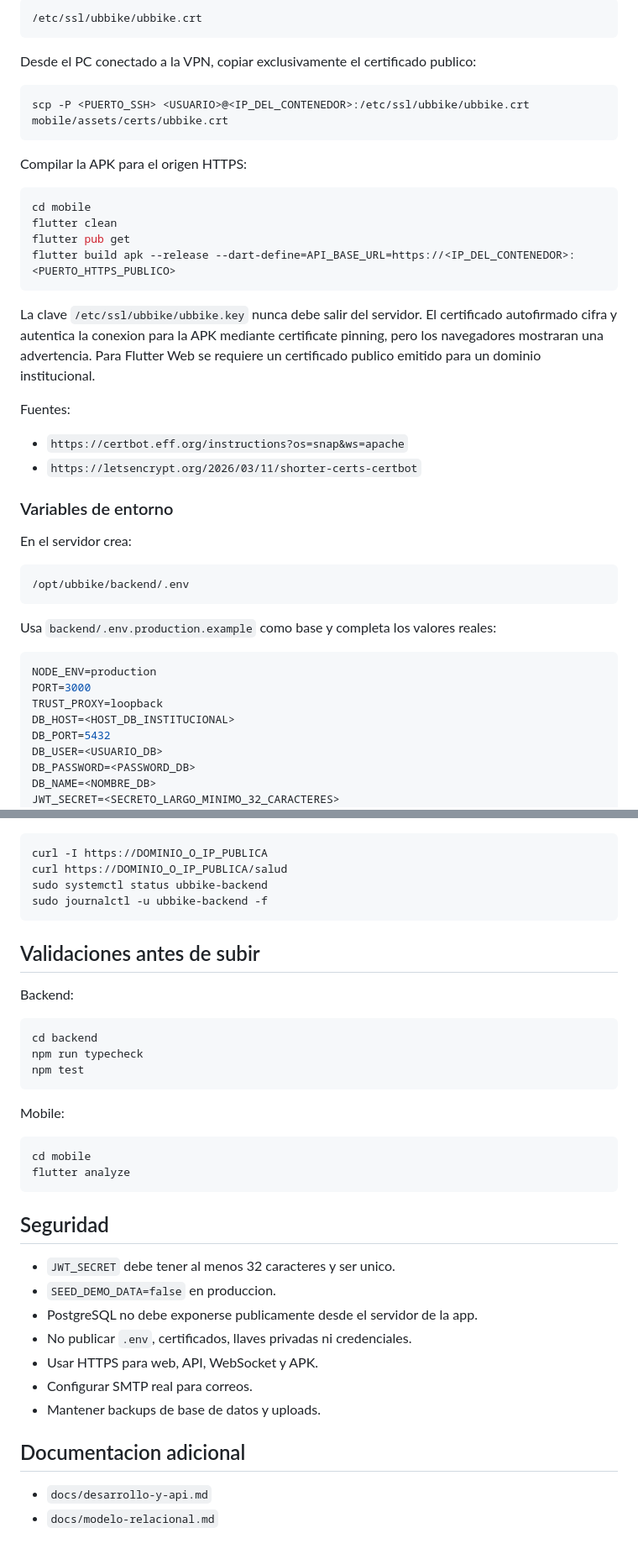
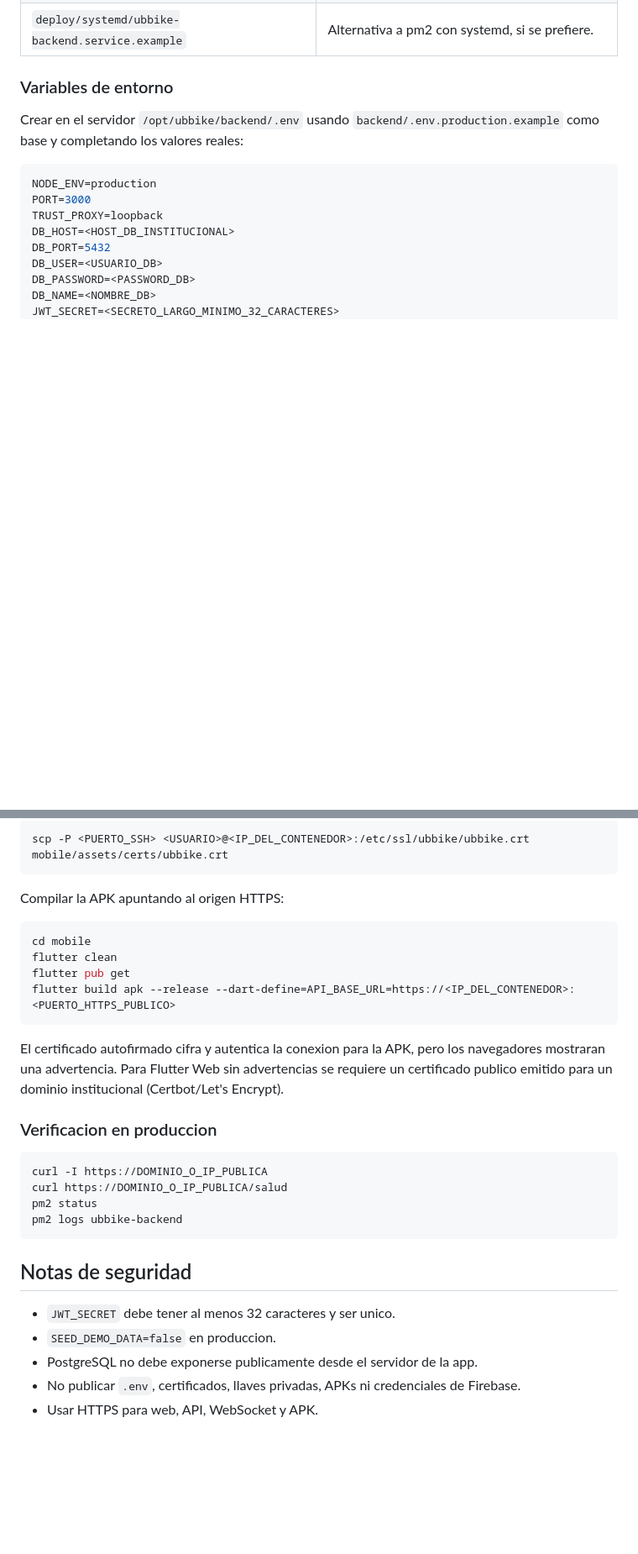
Before and after one commit to SebastianPinto2424/UBBike-Taller2, a Markdown page: README.md, 2 parts joined by grey strips. Shown at 84% size. GitHub-like rendering; blank space fills up the shorter version.

````diff
--- a/README.md
+++ b/README.md
@@ -132,38 +75,8 @@ El script configura Apache, genera la clave privada solo en el servidor y deja e
-```text
-/etc/ssl/ubbike/ubbike.crt
-```
-
-Desde el PC conectado a la VPN, copiar exclusivamente el certificado publico:
-
-```bash
-scp -P <PUERTO_SSH> <USUARIO>@<IP_DEL_CONTENEDOR>:/etc/ssl/ubbike/ubbike.crt mobile/assets/certs/ubbike.crt
-```
-
-Compilar la APK para el origen HTTPS:
-
-```bash
-cd mobile
-flutter clean
-flutter pub get
-flutter build apk --release --dart-define=API_BASE_URL=https://<IP_DEL_CONTENEDOR>:<PUERTO_HTTPS_PUBLICO>
-```
-
-La clave `/etc/ssl/ubbike/ubbike.key` nunca debe salir del servidor. El certificado autofirmado cifra y autentica la conexion para la APK mediante certificate pinning, pero los navegadores mostraran una advertencia. Para Flutter Web se requiere un certificado publico emitido para un dominio institucional.
-
-Fuentes:
-
-- `https://certbot.eff.org/instructions?os=snap&ws=apache`
-- `https://letsencrypt.org/2026/03/11/shorter-certs-certbot`
+| `deploy/systemd/ubbike-backend.service.example` | Alternativa a pm2 con systemd, si se prefiere. |
 
 ### Variables de entorno
 
-En el servidor crea:
-
-```bash
-/opt/ubbike/backend/.env
-```
-
-Usa `backend/.env.production.example` como base y completa los valores reales:
+Crear en el servidor `/opt/ubbike/backend/.env` usando `backend/.env.production.example` como base y completando los valores reales:
 
 ```env
 NODE_ENV=production
@@ -252,39 +181,31 @@ sudo systemctl reload apache2
+```bash
+scp -P <PUERTO_SSH> <USUARIO>@<IP_DEL_CONTENEDOR>:/etc/ssl/ubbike/ubbike.crt mobile/assets/certs/ubbike.crt
+```
+
+Compilar la APK apuntando al origen HTTPS:
+
+```bash
+cd mobile
+flutter clean
+flutter pub get
+flutter build apk --release --dart-define=API_BASE_URL=https://<IP_DEL_CONTENEDOR>:<PUERTO_HTTPS_PUBLICO>
+```
+
+El certificado autofirmado cifra y autentica la conexion para la APK, pero los navegadores mostraran una advertencia. Para Flutter Web sin advertencias se requiere un certificado publico emitido para un dominio institucional (Certbot/Let's Encrypt).
+
+### Verificacion en produccion
 
 ```bash
 curl -I https://DOMINIO_O_IP_PUBLICA
 curl https://DOMINIO_O_IP_PUBLICA/salud
-sudo systemctl status ubbike-backend
-sudo journalctl -u ubbike-backend -f
+pm2 status
+pm2 logs ubbike-backend
 ```
 
-## Validaciones antes de subir
-
-Backend:
-
-```bash
-cd backend
-npm run typecheck
-npm test
-```
-
-Mobile:
-
-```bash
-cd mobile
-flutter analyze
-```
-
-## Seguridad
+## Notas de seguridad
 
 - `JWT_SECRET` debe tener al menos 32 caracteres y ser unico.
 - `SEED_DEMO_DATA=false` en produccion.
 - PostgreSQL no debe exponerse publicamente desde el servidor de la app.
-- No publicar `.env`, certificados, llaves privadas ni credenciales.
+- No publicar `.env`, certificados, llaves privadas, APKs ni credenciales de Firebase.
 - Usar HTTPS para web, API, WebSocket y APK.
-- Configurar SMTP real para correos.
-- Mantener backups de base de datos y uploads.
-
-## Documentacion adicional
-
-- `docs/desarrollo-y-api.md`
-- `docs/modelo-relacional.md`
````
Also changed, not shown: other parts of README.md (+49 -90 lines).
